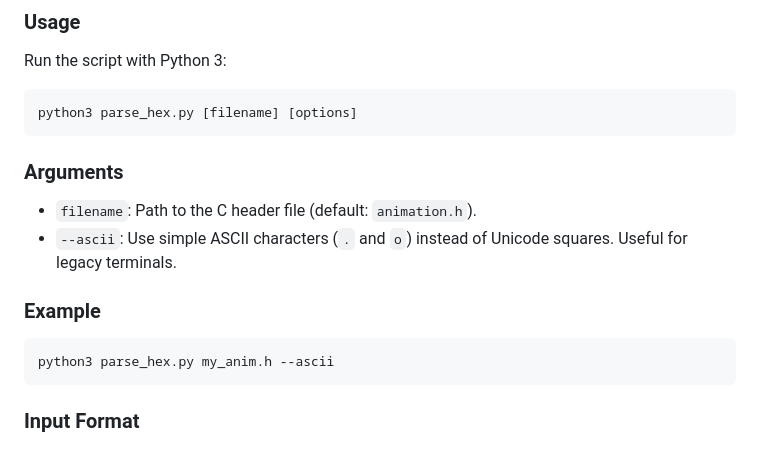
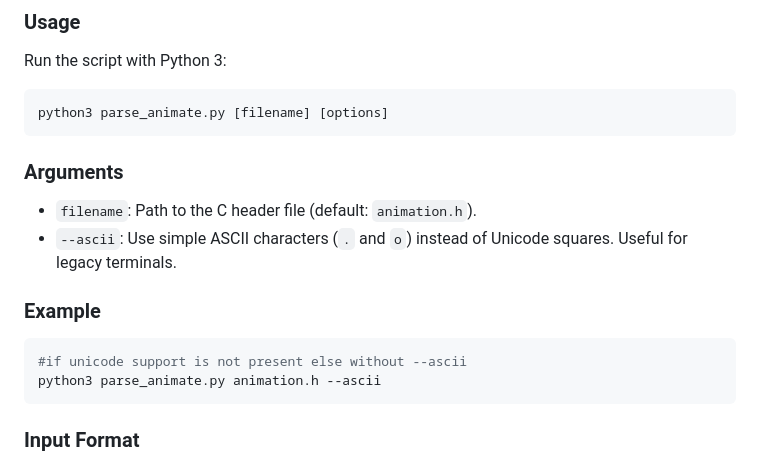
Before and after one commit to ph0en1xr3t/arduino_led_matrix_tools, a Markdown page: README.md, the part around the change. Rendered like a GitHub page.

Commit message:
chore: Fix nameing

````diff
--- a/README.md
+++ b/README.md
@@ -37,7 +37,7 @@ Once you have your animation exported as a C header file (e.g., `animation.h`),
 Run the script with Python 3:
 
 ```bash
-python3 parse_hex.py [filename] [options]
+python3 parse_animate.py [filename] [options]
 ```
 
 ### Arguments
@@ -46,7 +46,8 @@ python3 parse_hex.py [filename] [options]
 
 ### Example
 ```bash
-python3 parse_hex.py my_anim.h --ascii
+#if unicode support is not present else without --ascii
+python3 parse_animate.py animation.h --ascii
 ```
 
 ### Input Format
````
